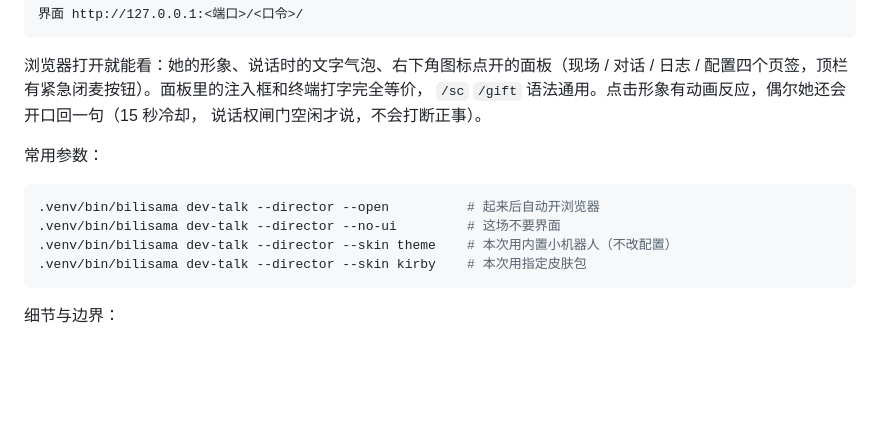
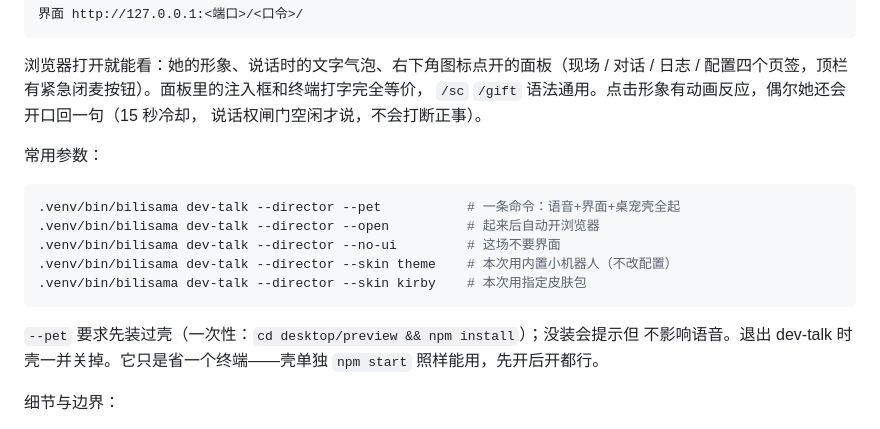
Before and after one commit to yikoko-liang/bilisama, a Markdown page: docs/runbook.md, the part around the change. GitHub-like rendering; blank space fills up the shorter version.

Commit message:
Runbook: document --pet as the one-command pet experience
Co-Authored-By: Claude Fable 5 <noreply@anthropic.com>

````diff
--- a/docs/runbook.md
+++ b/docs/runbook.md
@@ -145,11 +145,16 @@ director 档默认在本机起一个界面服务器，启动横幅里有它的
 常用参数：
 
 ```bash
+.venv/bin/bilisama dev-talk --director --pet           # 一条命令：语音+界面+桌宠壳全起
 .venv/bin/bilisama dev-talk --director --open          # 起来后自动开浏览器
 .venv/bin/bilisama dev-talk --director --no-ui         # 这场不要界面
 .venv/bin/bilisama dev-talk --director --skin theme    # 本次用内置小机器人（不改配置）
 .venv/bin/bilisama dev-talk --director --skin kirby    # 本次用指定皮肤包
 ```
+
+`--pet` 要求先装过壳（一次性：`cd desktop/preview && npm install`）；没装会提示但
+不影响语音。退出 dev-talk 时壳一并关掉。它只是省一个终端——壳单独 `npm start`
+照样能用，先开后开都行。
 
 细节与边界：
 
````
